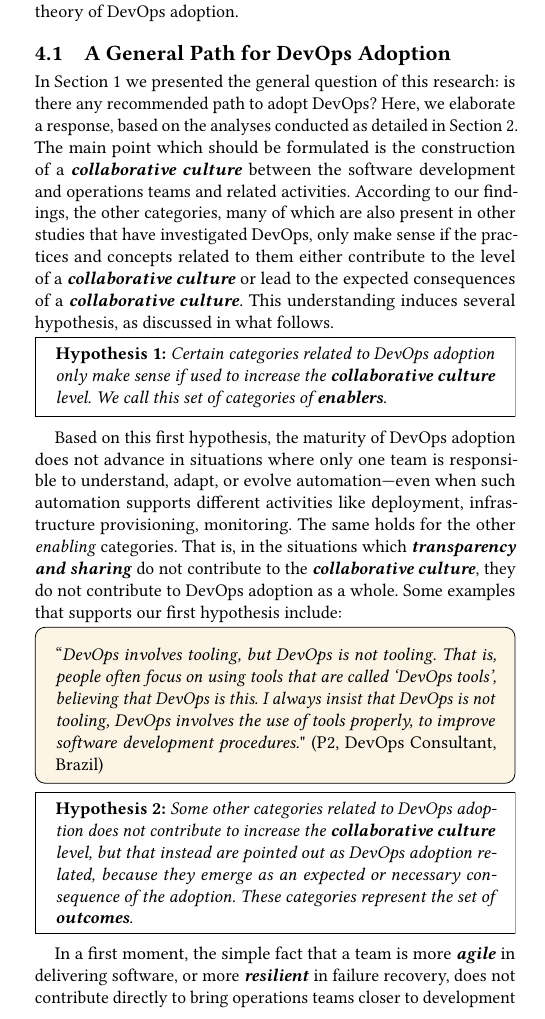
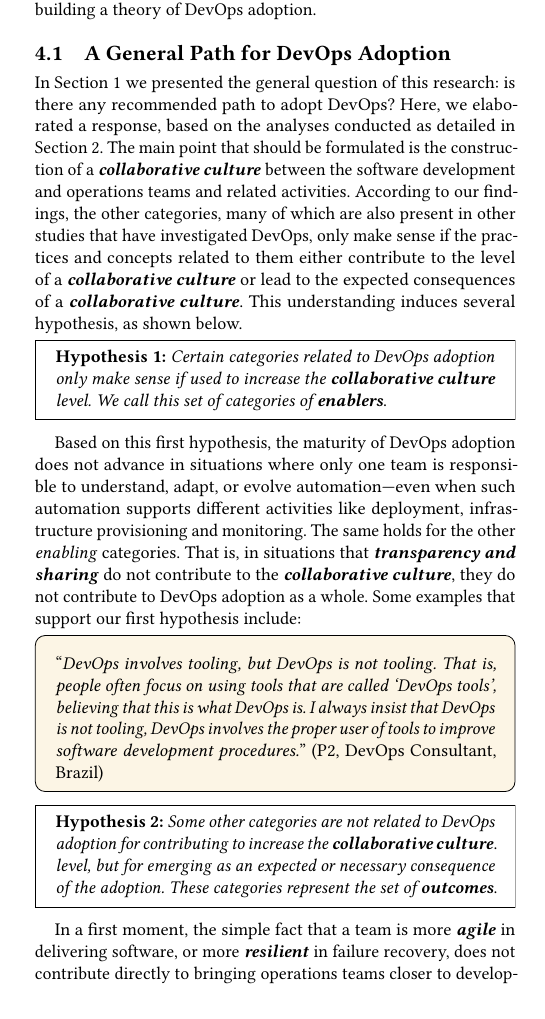
Before and after one commit to wweellddeerr/devops-esem, a LaTeX paper (main.tex, which reads 4_results.tex): part of one column of page 7 of 11, cut so that both start at the same text. Compiled offline with pdfLaTeX.

Commit message:
revisão gramátical da seção 4.1 concluída

```diff
--- a/4_results.tex
+++ b/4_results.tex
@@ -12,22 +12,21 @@ implementing the enablers to develop the \cc typically leads
 to concepts related to two categories of expected outcomes:
 \cat{agility} and \cat{resilience}. Moreover, there are two categories that can be considered
 both as enablers and as outcomes: \cat{continuous measurement} and \cat{quality assurance}.
-In this section we describe the relationships between those categories, building a theory
+In this section, we describe the relationships between those categories, building a theory
 of DevOps adoption.
 
 \subsection{A General Path for DevOps Adoption}
 
 In Section~\ref{sec:introduction} we presented the general question of this
-research: is there any recommended path to adopt DevOps? Here, we elaborate a response,
+research: is there any recommended path to adopt DevOps? Here, we elaborated a response,
 based on the analyses conducted as detailed in Section~\ref{sec:research_method}. The main
-point which should be formulated is the construction of a \cat{collaborative
+point that should be formulated is the construction of a \cat{collaborative
 culture} between the software development and operations teams and
 related activities. According to our findings, the other categories,
 many of which are also present in other studies that have investigated DevOps,
 only make sense if the practices and
 concepts related to them either contribute to the level of a \cc or lead to the expected consequences
-of a \cc. This understanding induces several hypothesis, as discussed in
-what follows.
+of a \cc. This understanding induces several hypothesis, as shown below.
 
 \begin{mh}
 \textbf{Hypothesis 1:} \textit{Certain categories related to DevOps adoption
@@ -37,32 +36,32 @@ call this set of categories of \textbf{enablers}}.
 
 Based on this first hypothesis, the maturity of DevOps adoption does not
 advance in situations where only one team is responsible to understand, adapt, or
-evolve automation---even when such automation supports different activities like deployment, infrastructure provisioning,
-monitoring. The same holds for the other \emph{enabling} categories. That is, in the situations which
+evolve automation---even when such automation supports different activities like
+deployment, infrastructure provisioning and monitoring. The same holds for the
+other \emph{enabling} categories. That is, in situations that
 \cat{transparency and sharing} do not contribute to
 the \cc, they do not contribute to DevOps adoption as a whole. Some examples
-that supports our first hypothesis include:
+that support our first hypothesis include:
 
 \begin{mq}
 ``\emph{DevOps involves tooling, but DevOps is not tooling. That is, people often
-focus on using tools that are called `DevOps tools', believing that DevOps is
-this. I always insist that DevOps is not tooling, DevOps involves the use of
-tools properly, to improve software development procedures.}" (P2, DevOps
+focus on using tools that are called `DevOps tools', believing that this is
+what DevOps is. I always insist that DevOps is not tooling, DevOps involves the
+proper user of tools to improve software development procedures.}'' (P2, DevOps
 Consultant, Brazil)
 \end{mq}
 
 \begin{mh}
-\textbf{Hypothesis 2:} \textit{Some other categories related to DevOps adoption
-does not contribute to increase the} \cc \emph{level, but that instead are
-pointed out as DevOps adoption related, because they emerge as an expected or
-necessary consequence of the adoption. These categories represent the set of
-\textbf{outcomes}}.
+\textbf{Hypothesis 2:} \textit{Some other categories are not related to DevOps
+adoption for contributing to increase the} \cc. \emph{level, but for emerging
+as an expected or necessary consequence of the adoption. These categories
+represent the set of \textbf{outcomes}}.
 \end{mh}
 
 In a first moment, the simple fact that a team is more
 \cat{agile} in delivering software, or more \cat{resilient} in failure recovery, does not
-contribute directly to bring operations teams closer to development teams.
-Nevertheless, a signal of a mature DevOps adoption is an increasing of the capacity for continuously
+contribute directly to bringing operations teams closer to development teams.
+Nevertheless, a signal of a mature DevOps adoption is an increased capacity for continuously
 delivering software (and thus being more \cat{agile})
 and for building \cat{resilient} infrastructures.
 
```
Also changed, not shown: 4_results.tex (20 more changed lines).
